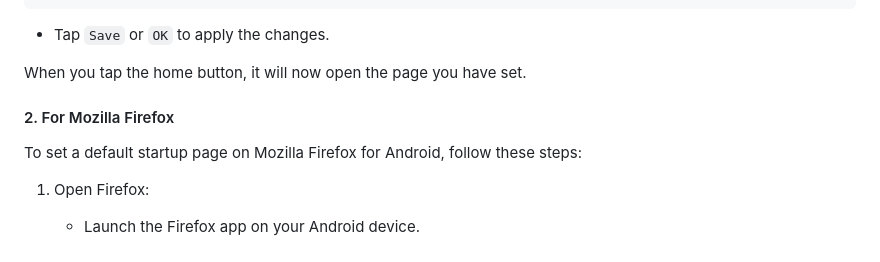
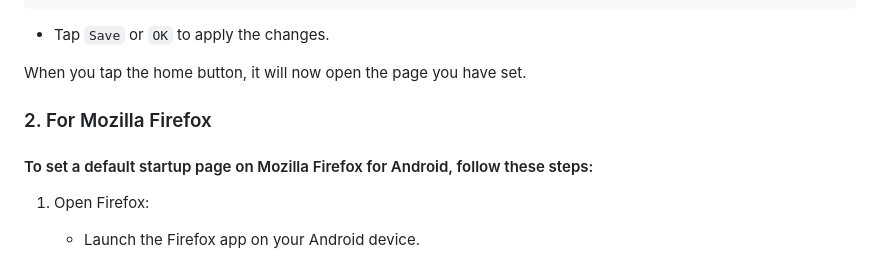
Before and after one commit to sh1vam-03/default-home-page, a Markdown page: README.md, the part around one of its changes. GitHub-like rendering.

```diff
--- a/README.md
+++ b/README.md
@@ -99,11 +99,11 @@ To set a default startup page on Google Chrome for Android, follow these steps:
 
 When you tap the home button, it will now open the page you have set.
 
+####
 
+### 2. For Mozilla Firefox
 
-#### 2. For Mozilla Firefox
-
-To set a default startup page on Mozilla Firefox for Android, follow these steps:
+#### To set a default startup page on Mozilla Firefox for Android, follow these steps:
 
 1. Open Firefox:
    - Launch the Firefox app on your Android device.
```
Also changed, not shown: other parts of README.md (+13 -12 lines).
